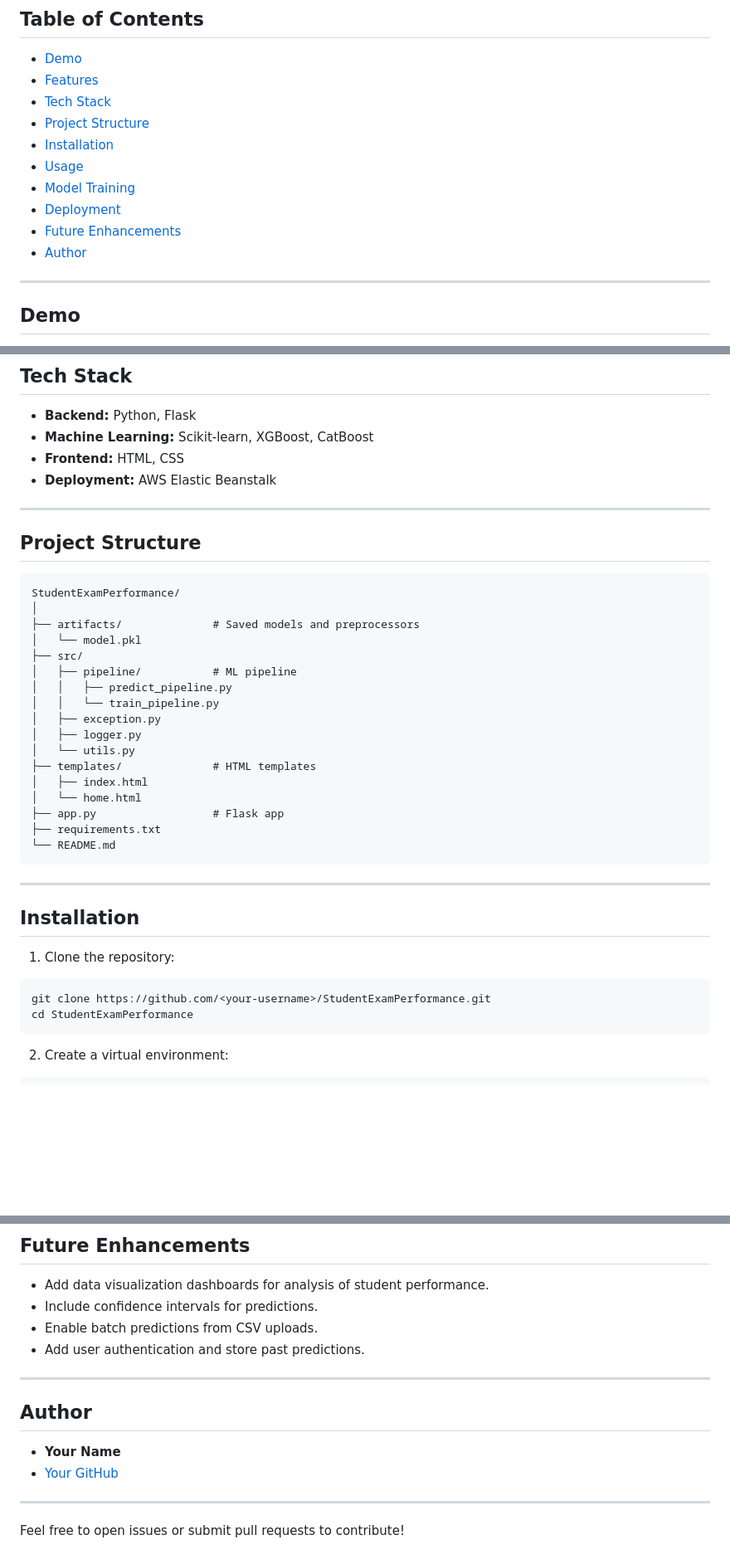
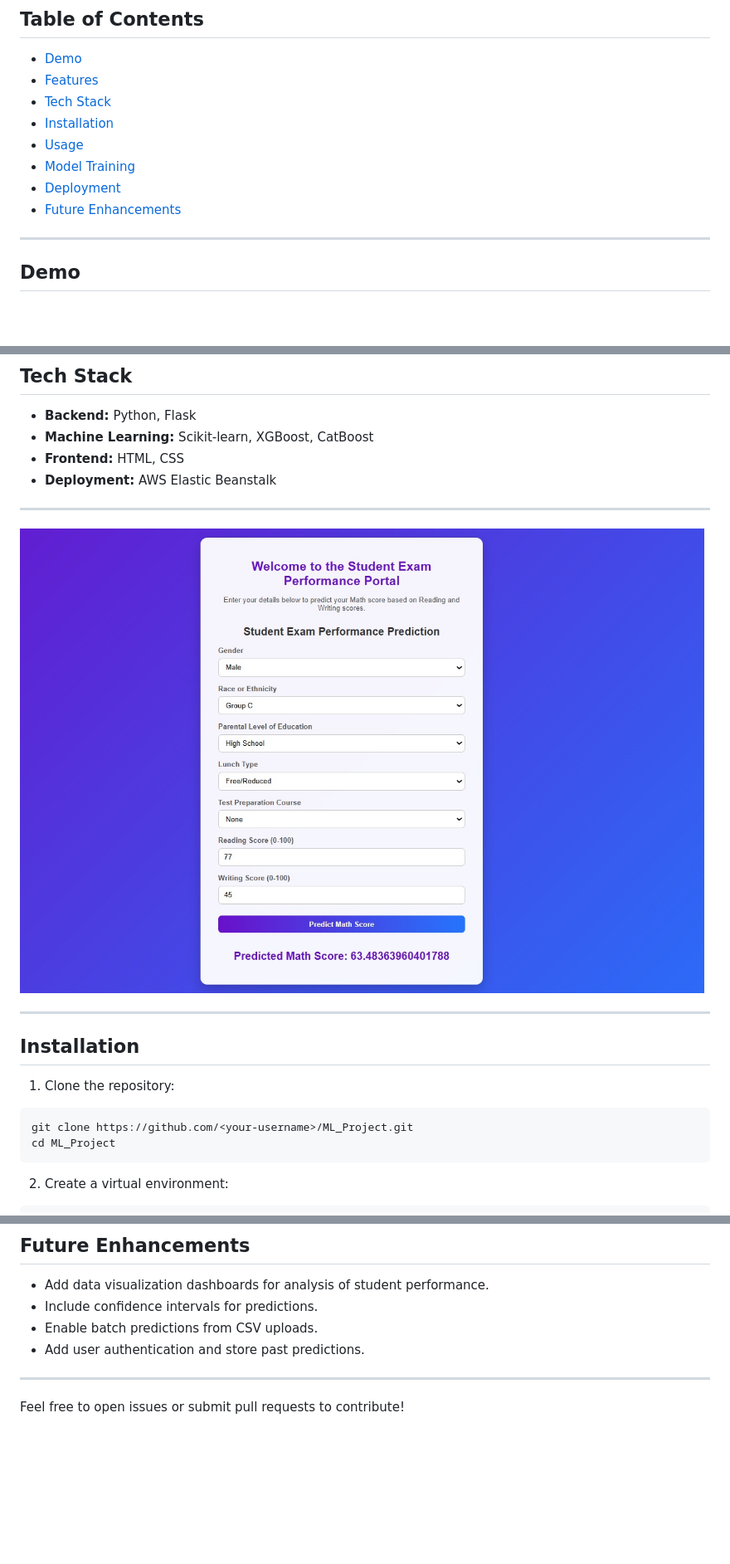
Before and after one commit to AchuthAbhay/ML_Project, a Markdown page: README.md, 3 parts joined by grey strips. Shown: that part at 83% size. GitHub-like rendering; pictures changed too: studentprediction.jpg (added); blank space fills up the shorter version.

Commit message:
img added

````diff
--- a/README.md
+++ b/README.md
@@ -9,13 +9,12 @@ A web-based application to predict a student's **Math score** based on their dem
 - [Demo](#demo)
 - [Features](#features)
 - [Tech Stack](#tech-stack)
-- [Project Structure](#project-structure)
 - [Installation](#installation)
 - [Usage](#usage)
 - [Model Training](#model-training)
 - [Deployment](#deployment)
 - [Future Enhancements](#future-enhancements)
-- [Author](#author)
+
 
 ---
 
@@ -53,27 +52,9 @@ The application is deployed on **AWS Elastic Beanstalk**:
 
 ---
 
-## Project Structure
+![Student Exam Prediction](studentprediction.jpg)
 
-```
-StudentExamPerformance/
-│
-├── artifacts/              # Saved models and preprocessors
-│   └── model.pkl
-├── src/
-│   ├── pipeline/           # ML pipeline
-│   │   ├── predict_pipeline.py
-│   │   └── train_pipeline.py
-│   ├── exception.py
-│   ├── logger.py
-│   └── utils.py
-├── templates/              # HTML templates
-│   ├── index.html
-│   └── home.html
-├── app.py                  # Flask app
-├── requirements.txt
-└── README.md
-```
+
 
 ---
 
@@ -82,8 +63,8 @@ StudentExamPerformance/
 1. Clone the repository:
 
 ```bash
-git clone https://github.com/<your-username>/StudentExamPerformance.git
-cd StudentExamPerformance
+git clone https://github.com/<your-username>/ML_Project.git
+cd ML_Project
 ```
 
 2. Create a virtual environment:
@@ -151,11 +132,5 @@ The trained model is saved as `artifacts/model.pkl`.
 
 ---
 
-## Author
-
-- **Your Name**
-- [Your GitHub](https://github.com/<your-username>)
-
----
 
 Feel free to open issues or submit pull requests to contribute!
````
